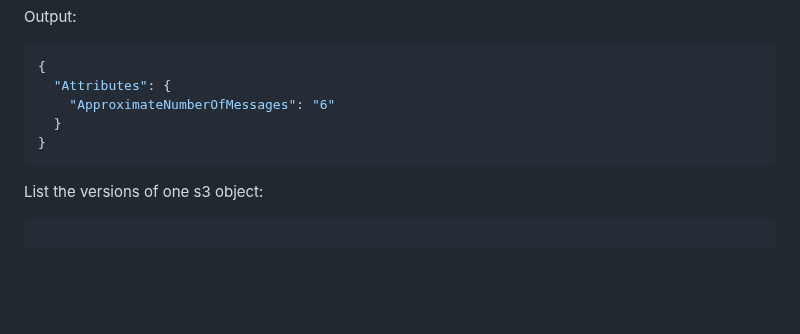
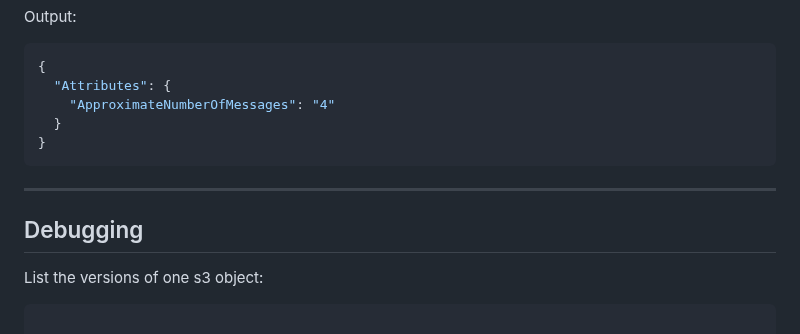
Before and after one commit to xn-intenton-z2a/s3-sqs-bridge, a Markdown page: README.md, the part around the change. GitHub-like rendering; blank space fills up the shorter version.

Commit message:
Update example JSON and add debugging section in README
    Adjusted the ApproximateNumberOfMessages value in the JSON example for accuracy. Additionally, included a new debugging section to enhance troubleshooting clarity. This improves documentation usability.

````diff
--- a/README.md
+++ b/README.md
@@ -465,10 +465,14 @@ Output:
 ```json
 {
   "Attributes": {
-    "ApproximateNumberOfMessages": "6"
+    "ApproximateNumberOfMessages": "4"
   }
 }
 ```
+
+---
+
+## Debugging
 
 List the versions of one s3 object:
 ```bash
````
